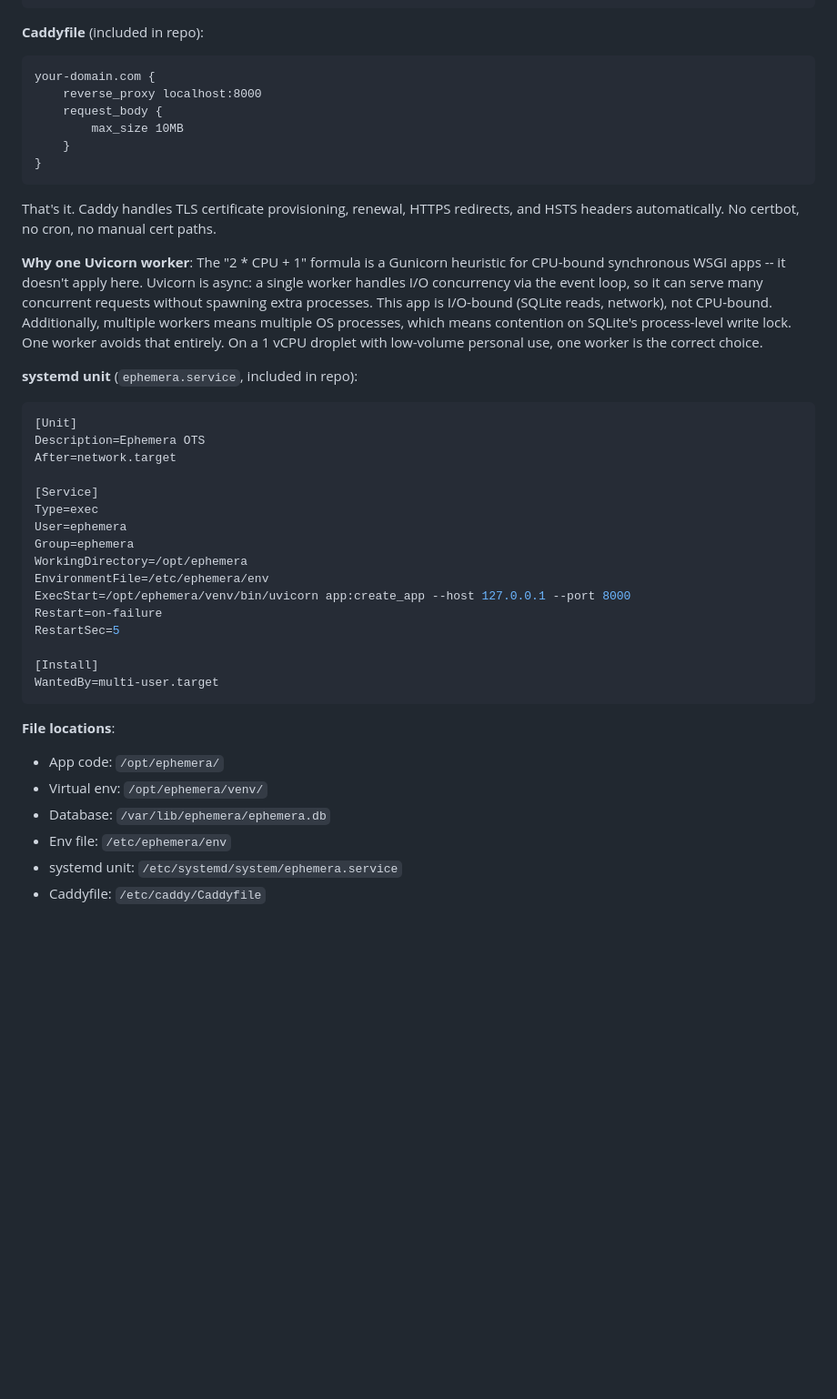
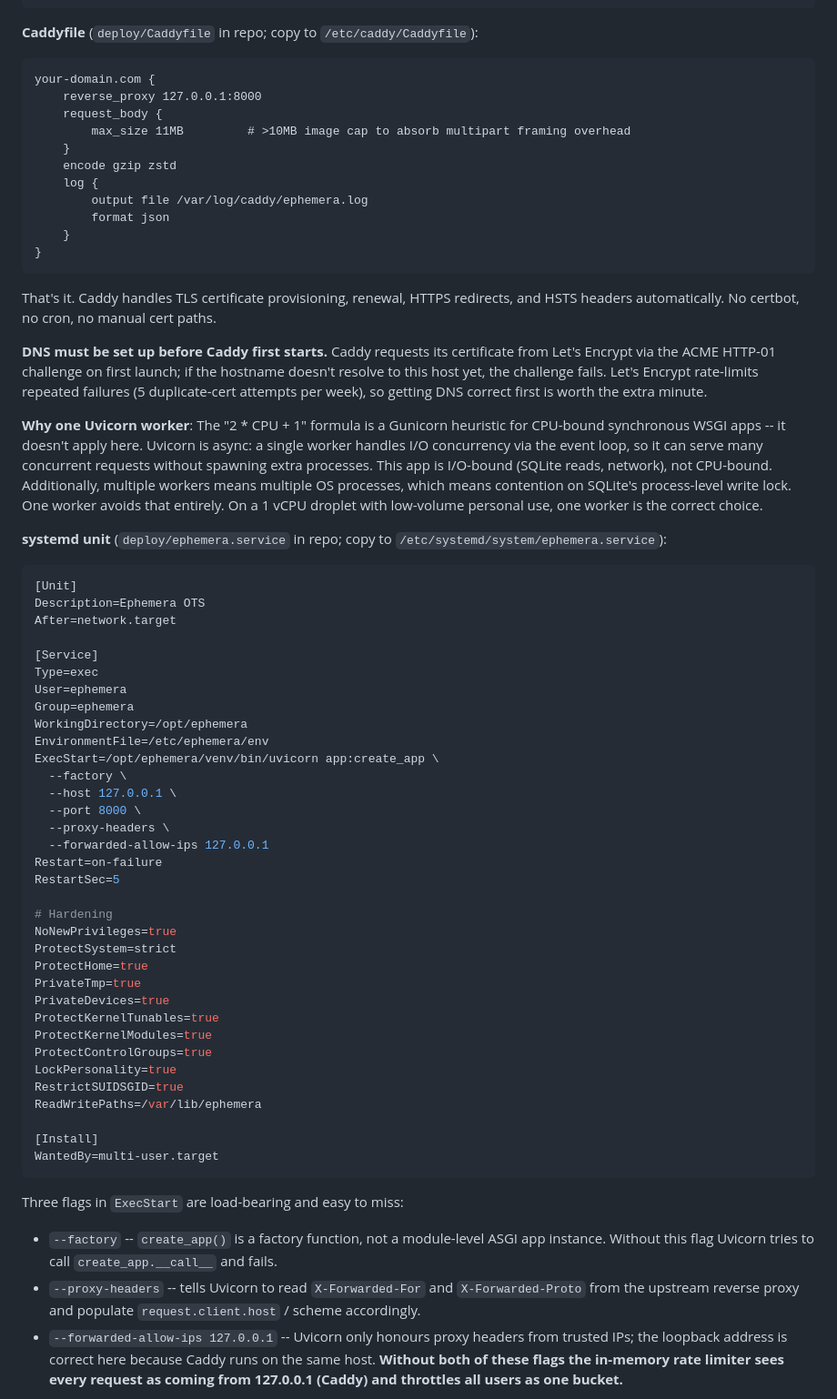
Before and after one commit to JoaoPucci/ephemera, a Markdown page: arch_doc.md, the part around one of its changes. Shown at 91% size. Drawn GitHub-style; blank space fills up the shorter version.

Commit message:
Fix deployment section: factory flag, proxy headers, env perms, hardening
Three corrections and a few additions to the Deployment Architecture
section after a real end-to-end deploy surfaced inaccuracies.

1. ExecStart was missing --factory. create_app() is a factory function,
   not a module-level ASGI app, so without the flag Uvicorn fails to
   start.
2. ExecStart was missing --proxy-headers --forwarded-allow-ips 127.0.0.1.
   Behind Caddy, every request without these flags appears to come from
   the loopback address. The in-memory rate limiter keys on
   request.client.host, so the bucket would collapse to a single key and
   every user would share one login / reveal / create quota. Document
   both flags with the "why" so they don't get deleted again.
3. The env-file path (/etc/ephemera/env) holds secrets but permission
   guidance was missing. Pin it at root:ephemera 0640 -- readable only
   by root and the service group.

Also added:
- systemd hardening stanza (NoNewPrivileges, ProtectSystem=strict with
  explicit ReadWritePaths, ProtectHome, PrivateTmp, PrivateDevices,
  ProtectKernel*, LockPersonality, RestrictSUIDSGID). None are required
  for the service to run; all are cheap and narrow the blast radius of
  a compromised Uvicorn.
- Caddyfile tweaks: request_body max_size bumped to 11MB so multipart
  framing doesn't nudge a 10MB image payload over the edge; encode gzip
  zstd for free size wins; structured log file under /var/log/caddy.
- A File Locations table with owner/mode per path, replacing the plain
  bullet list.
- DNS-before-Caddy note. Let's Encrypt rate-limits failed ACME
  challenges (5 duplicate certs/week); getting DNS correct first avoids
  the easy mistake of burning that limit while troubleshooting.
- Operations subsection: deploy / logs / backup recipes. The backup
  recipe specifically uses sqlite3 .backup rather than cp because WAL
  mode makes plain file-copy unsafe on a live DB.

Co-Authored-By: Claude Opus 4.7 (1M context) <noreply@anthropic.com>

````diff
--- a/arch_doc.md
+++ b/arch_doc.md
@@ -1069,13 +1069,18 @@ implementation, not after.
                  +-------------+
 ```
 
-**Caddyfile** (included in repo):
+**Caddyfile** (`deploy/Caddyfile` in repo; copy to `/etc/caddy/Caddyfile`):
 
 ```
 your-domain.com {
-    reverse_proxy localhost:8000
+    reverse_proxy 127.0.0.1:8000
     request_body {
-        max_size 10MB
+        max_size 11MB         # >10MB image cap to absorb multipart framing overhead
+    }
+    encode gzip zstd
+    log {
+        output file /var/log/caddy/ephemera.log
+        format json
     }
 }
 ```
@@ -1083,6 +1088,12 @@ your-domain.com {
 That's it. Caddy handles TLS certificate provisioning, renewal, HTTPS
 redirects, and HSTS headers automatically. No certbot, no cron, no manual
 cert paths.
+
+**DNS must be set up before Caddy first starts.** Caddy requests its certificate
+from Let's Encrypt via the ACME HTTP-01 challenge on first launch; if the
+hostname doesn't resolve to this host yet, the challenge fails. Let's Encrypt
+rate-limits repeated failures (5 duplicate-cert attempts per week), so getting
+DNS correct first is worth the extra minute.
 
 **Why one Uvicorn worker**: The "2 * CPU + 1" formula is a Gunicorn heuristic
 for CPU-bound synchronous WSGI apps -- it doesn't apply here. Uvicorn is async:
@@ -1093,7 +1104,8 @@ multiple OS processes, which means contention on SQLite's process-level write
 lock. One worker avoids that entirely. On a 1 vCPU droplet with low-volume
 personal use, one worker is the correct choice.
 
-**systemd unit** (`ephemera.service`, included in repo):
+**systemd unit** (`deploy/ephemera.service` in repo; copy to
+`/etc/systemd/system/ephemera.service`):
 
 ```ini
 [Unit]
@@ -1106,18 +1118,43 @@ User=ephemera
 Group=ephemera
 WorkingDirectory=/opt/ephemera
 EnvironmentFile=/etc/ephemera/env
-ExecStart=/opt/ephemera/venv/bin/uvicorn app:create_app --host 127.0.0.1 --port 8000
+ExecStart=/opt/ephemera/venv/bin/uvicorn app:create_app \
+  --factory \
+  --host 127.0.0.1 \
+  --port 8000 \
+  --proxy-headers \
+  --forwarded-allow-ips 127.0.0.1
 Restart=on-failure
 RestartSec=5
+
+# Hardening
+NoNewPrivileges=true
+ProtectSystem=strict
+ProtectHome=true
+PrivateTmp=true
+PrivateDevices=true
+ProtectKernelTunables=true
+ProtectKernelModules=true
+ProtectControlGroups=true
+LockPersonality=true
+RestrictSUIDSGID=true
+ReadWritePaths=/var/lib/ephemera
 
 [Install]
 WantedBy=multi-user.target
 ```
 
-**File locations**:
-- App code: `/opt/ephemera/`
-- Virtual env: `/opt/ephemera/venv/`
-- Database: `/var/lib/ephemera/ephemera.db`
-- Env file: `/etc/ephemera/env`
-- systemd unit: `/etc/systemd/system/ephemera.service`
-- Caddyfile: `/etc/caddy/Caddyfile`
+Three flags in `ExecStart` are load-bearing and easy to miss:
+
+- `--factory` -- `create_app()` is a factory function, not a module-level ASGI
+  app instance. Without this flag Uvicorn tries to call `create_app.__call__`
+  and fails.
+- `--proxy-headers` -- tells Uvicorn to read `X-Forwarded-For` and
+  `X-Forwarded-Proto` from the upstream reverse proxy and populate
+  `request.client.host` / scheme accordingly.
+- `--forwarded-allow-ips 127.0.0.1` -- Uvicorn only honours proxy headers from
+  trusted IPs; the loopback address is correct here because Caddy runs on the
+  same host. **Without both of these flags the in-memory rate limiter sees
+  every request as coming from 127.0.0.1 (Caddy) and throttles all users as
+  one bucket.**
+
````
Also changed, not shown: other parts of arch_doc.md (+49 -0 lines).
